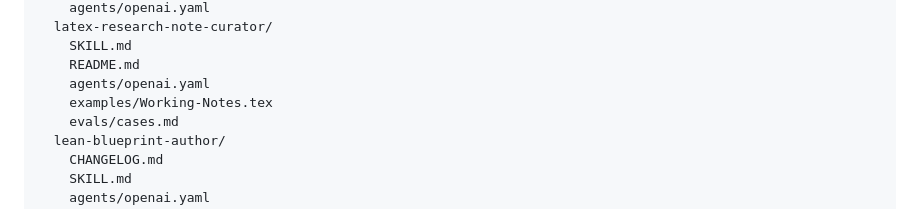
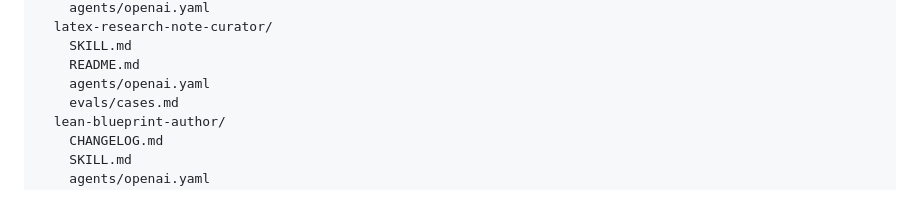
Before and after one commit to NoneMore/skills, a Markdown page: math-skills/README.md, the part around the change. Drawn GitHub-style.

Commit message:
docs(math): remove example file from skill tree

```diff
--- a/math-skills/README.md
+++ b/math-skills/README.md
@@ -94,7 +94,6 @@ skills/
     SKILL.md
     README.md
     agents/openai.yaml
-    examples/Working-Notes.tex
     evals/cases.md
   lean-blueprint-author/
     CHANGELOG.md
```
